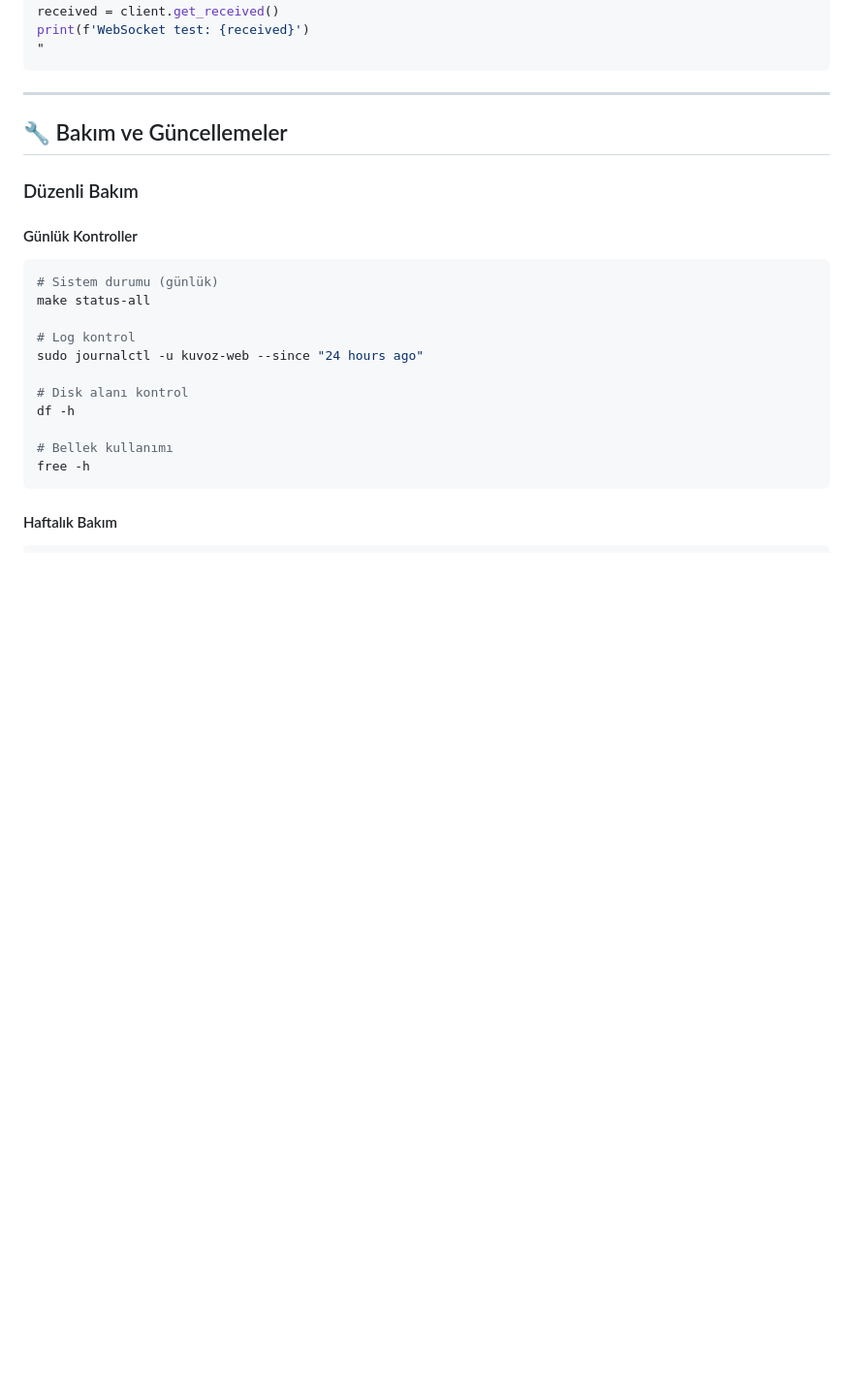
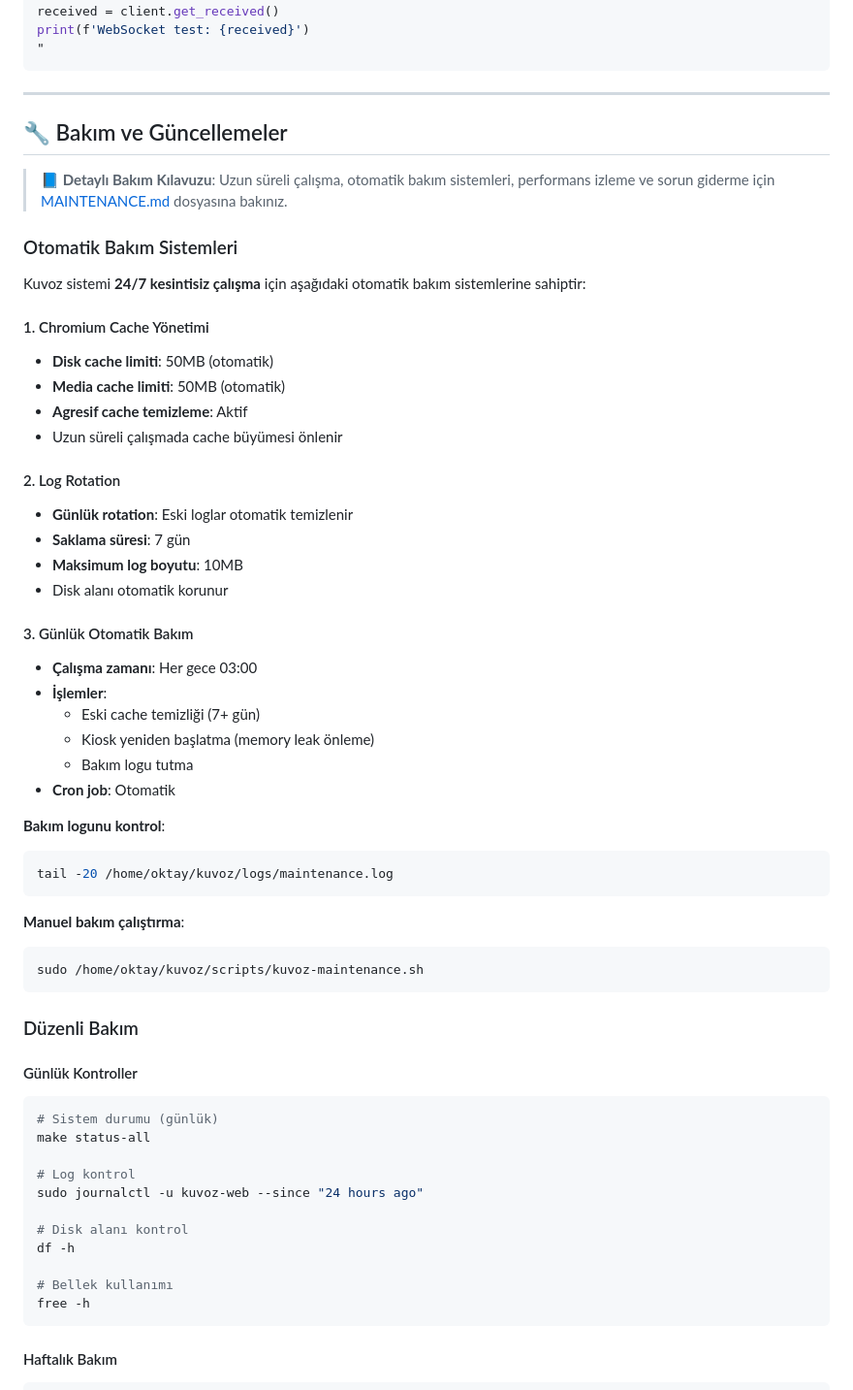
Before and after one commit to oktaycit/Kuvoz, a Markdown page: KUVOZ_KULLANIM_KLAVUZU.md, the part around the change. Shown at 97% size. Drawn GitHub-style; blank space fills up the shorter version.

````diff
--- a/KUVOZ_KULLANIM_KLAVUZU.md
+++ b/KUVOZ_KULLANIM_KLAVUZU.md
@@ -1165,6 +1165,42 @@ print(f'WebSocket test: {received}')
 
 ## 🔧 Bakım ve Güncellemeler
 
+> **📘 Detaylı Bakım Kılavuzu**: Uzun süreli çalışma, otomatik bakım sistemleri, performans izleme ve sorun giderme için [MAINTENANCE.md](MAINTENANCE.md) dosyasına bakınız.
+
+### Otomatik Bakım Sistemleri
+
+Kuvoz sistemi **24/7 kesintisiz çalışma** için aşağıdaki otomatik bakım sistemlerine sahiptir:
+
+#### 1. Chromium Cache Yönetimi
+- **Disk cache limiti**: 50MB (otomatik)
+- **Media cache limiti**: 50MB (otomatik)
+- **Agresif cache temizleme**: Aktif
+- Uzun süreli çalışmada cache büyümesi önlenir
+
+#### 2. Log Rotation
+- **Günlük rotation**: Eski loglar otomatik temizlenir
+- **Saklama süresi**: 7 gün
+- **Maksimum log boyutu**: 10MB
+- Disk alanı otomatik korunur
+
+#### 3. Günlük Otomatik Bakım
+- **Çalışma zamanı**: Her gece 03:00
+- **İşlemler**:
+  - Eski cache temizliği (7+ gün)
+  - Kiosk yeniden başlatma (memory leak önleme)
+  - Bakım logu tutma
+- **Cron job**: Otomatik
+
+**Bakım logunu kontrol**:
+```bash
+tail -20 /home/oktay/kuvoz/logs/maintenance.log
+```
+
+**Manuel bakım çalıştırma**:
+```bash
+sudo /home/oktay/kuvoz/scripts/kuvoz-maintenance.sh
+```
+
 ### Düzenli Bakım
 
 #### Günlük Kontroller
````
Also changed, not shown: MAINTENANCE.md (added, +451 -0 lines), README_WEB.md (+18 -0 lines).
